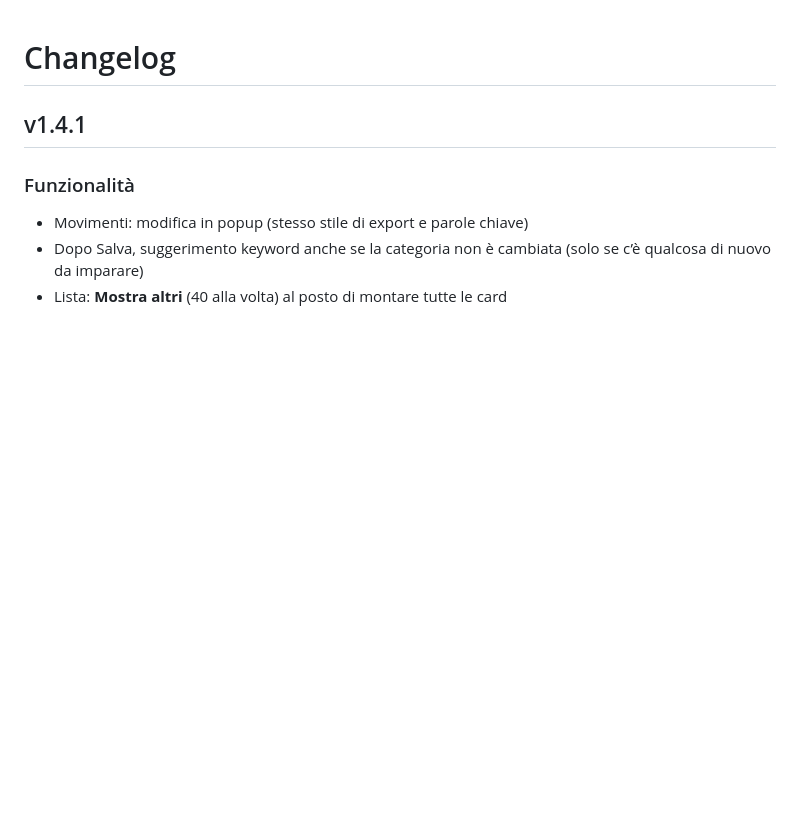
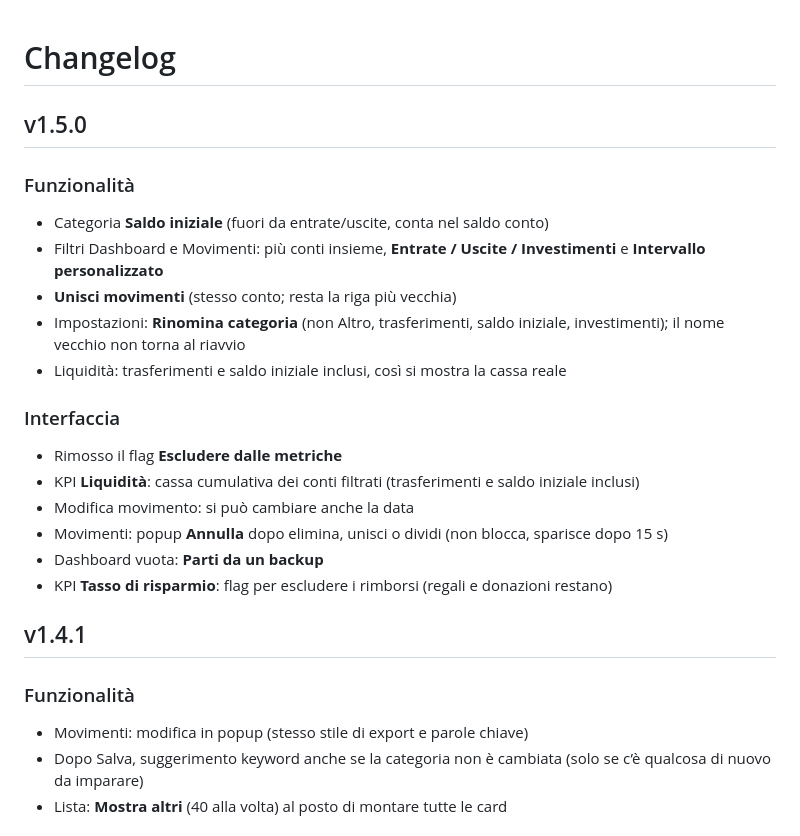
Before and after one commit to Carlo1109/FinanceTracker, a Markdown page: CHANGELOG.md, the part around the change. Rendered like a GitHub page; blank space fills up the shorter version.

```diff
--- a/CHANGELOG.md
+++ b/CHANGELOG.md
@@ -1,4 +1,23 @@
 # Changelog
+
+## v1.5.0
+
+### Funzionalità
+
+- Categoria **Saldo iniziale** (fuori da entrate/uscite, conta nel saldo conto)
+- Filtri Dashboard e Movimenti: più conti insieme, **Entrate / Uscite / Investimenti** e **Intervallo personalizzato**
+- **Unisci movimenti** (stesso conto; resta la riga più vecchia)
+- Impostazioni: **Rinomina categoria** (non Altro, trasferimenti, saldo iniziale, investimenti); il nome vecchio non torna al riavvio
+- Liquidità: trasferimenti e saldo iniziale inclusi, così si mostra la cassa reale
+
+### Interfaccia
+
+- Rimosso il flag **Escludere dalle metriche**
+- KPI **Liquidità**: cassa cumulativa dei conti filtrati (trasferimenti e saldo iniziale inclusi)
+- Modifica movimento: si può cambiare anche la data
+- Movimenti: popup **Annulla** dopo elimina, unisci o dividi (non blocca, sparisce dopo 15 s)
+- Dashboard vuota: **Parti da un backup**
+- KPI **Tasso di risparmio**: flag per escludere i rimborsi (regali e donazioni restano)
 
 ## v1.4.1
 
```
Also changed, not shown: README.md (+2 -0 lines), screenshots/categories.png, screenshots/dashboard.png, screenshots/import.png, screenshots/movements.png, 13 other files.
